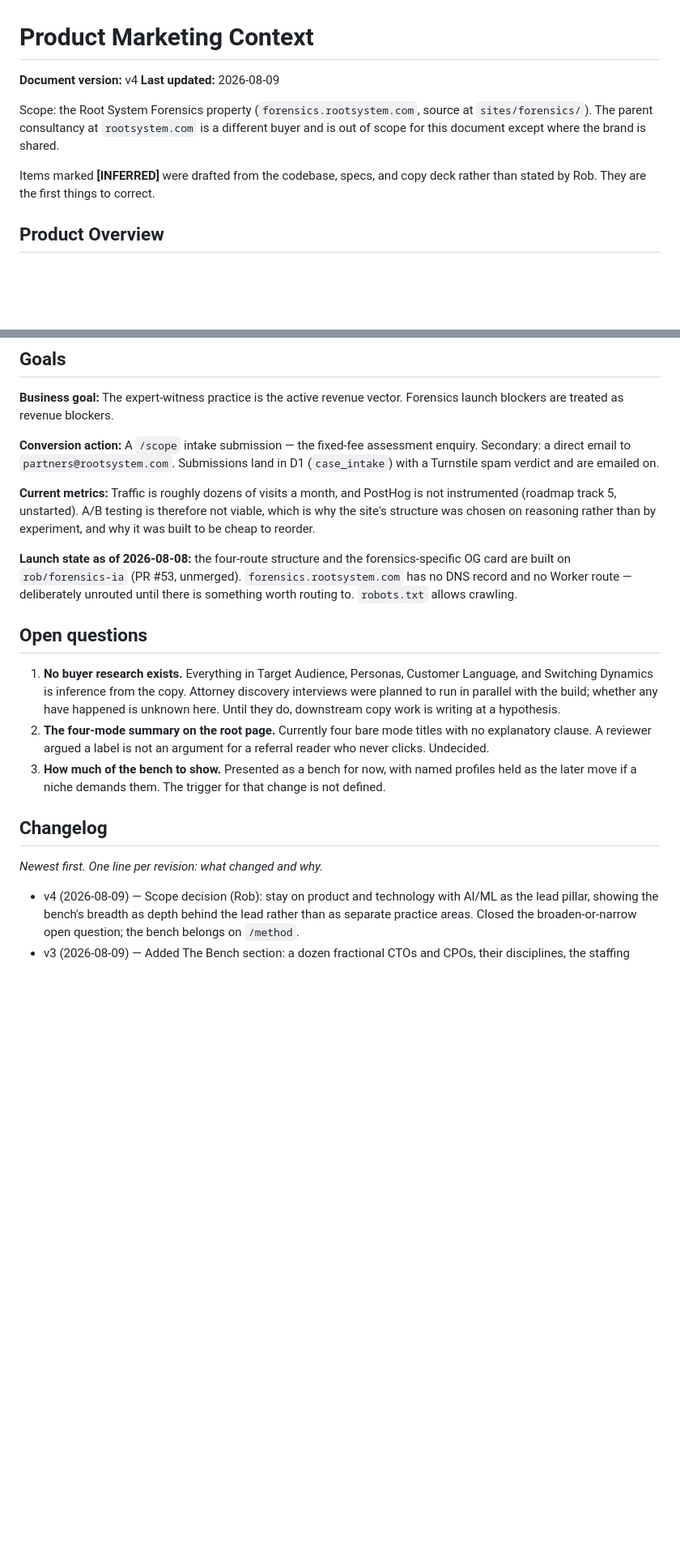
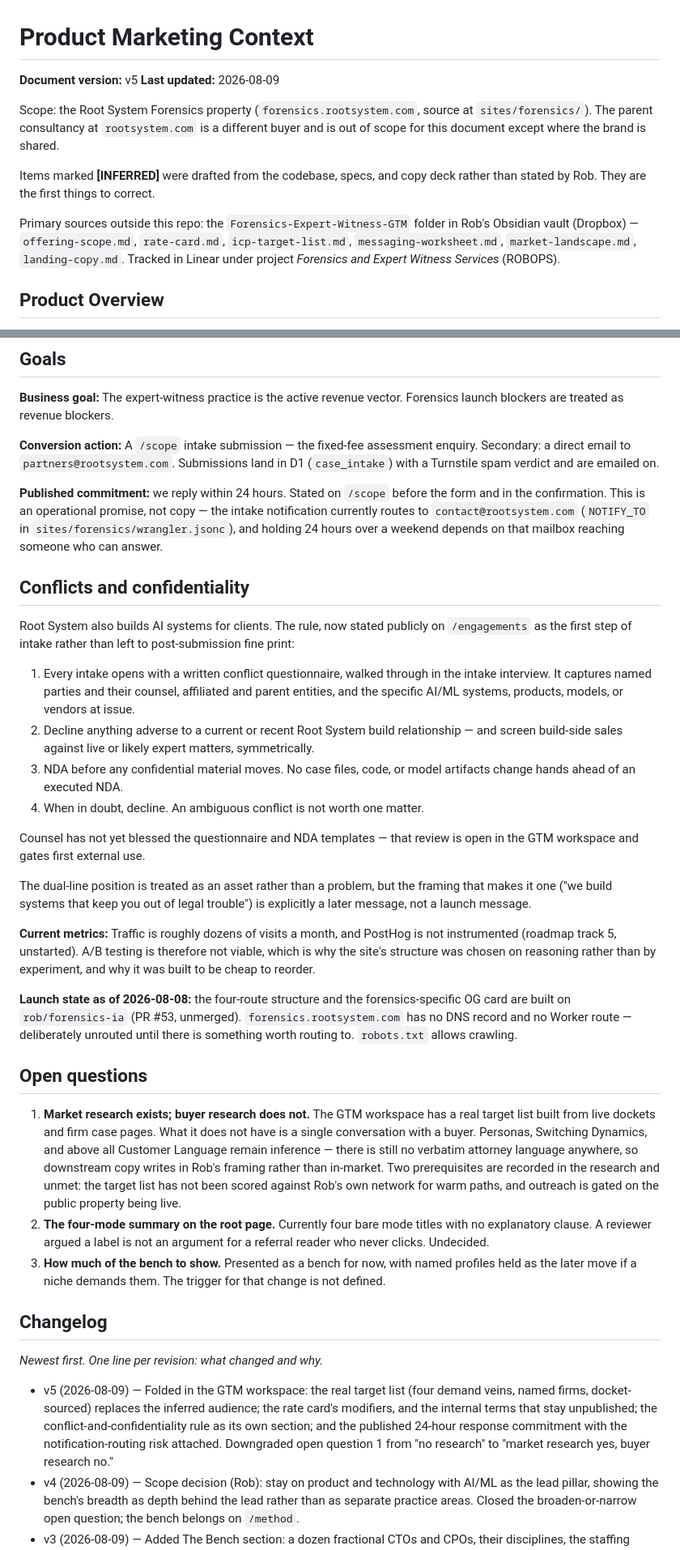
Before and after one commit to rootsystem-dev/rootsystem.com, a Markdown page: .agents/product-marketing.md, 2 parts joined by grey strips. Shown at 81% size. GitHub-like rendering; blank space fills up the shorter version.

```diff
--- a/.agents/product-marketing.md
+++ b/.agents/product-marketing.md
@@ -1,6 +1,6 @@
 # Product Marketing Context
 
-**Document version:** v4
+**Document version:** v5
 **Last updated:** 2026-08-09
 
 Scope: the Root System Forensics property (`forensics.rootsystem.com`, source at
@@ -9,6 +9,12 @@ buyer and is out of scope for this document except where the brand is shared.
 
 Items marked **[INFERRED]** were drafted from the codebase, specs, and copy deck
 rather than stated by Rob. They are the first things to correct.
+
+Primary sources outside this repo: the `Forensics-Expert-Witness-GTM` folder in
+Rob's Obsidian vault (Dropbox) — `offering-scope.md`, `rate-card.md`,
+`icp-target-list.md`, `messaging-worksheet.md`, `market-landscape.md`,
+`landing-copy.md`. Tracked in Linear under project *Forensics and Expert Witness
+Services* (ROBOPS).
 
 ## Product Overview
 
@@ -381,6 +430,36 @@ Forensics launch blockers are treated as revenue blockers.
 enquiry. Secondary: a direct email to `partners@rootsystem.com`. Submissions land
 in D1 (`case_intake`) with a Turnstile spam verdict and are emailed on.
 
+**Published commitment:** we reply within 24 hours. Stated on `/scope` before the
+form and in the confirmation. This is an operational promise, not copy — the
+intake notification currently routes to `contact@rootsystem.com` (`NOTIFY_TO` in
+`sites/forensics/wrangler.jsonc`), and holding 24 hours over a weekend depends on
+that mailbox reaching someone who can answer.
+
+## Conflicts and confidentiality
+
+Root System also builds AI systems for clients. The rule, now stated publicly on
+`/engagements` as the first step of intake rather than left to post-submission
+fine print:
+
+1. Every intake opens with a written conflict questionnaire, walked through in
+   the intake interview. It captures named parties and their counsel, affiliated
+   and parent entities, and the specific AI/ML systems, products, models, or
+   vendors at issue.
+2. Decline anything adverse to a current or recent Root System build
+   relationship — and screen build-side sales against live or likely expert
+   matters, symmetrically.
+3. NDA before any confidential material moves. No case files, code, or model
+   artifacts change hands ahead of an executed NDA.
+4. When in doubt, decline. An ambiguous conflict is not worth one matter.
+
+Counsel has not yet blessed the questionnaire and NDA templates — that review is
+open in the GTM workspace and gates first external use.
+
+The dual-line position is treated as an asset rather than a problem, but the
+framing that makes it one ("we build systems that keep you out of legal
+trouble") is explicitly a later message, not a launch message.
+
 **Current metrics:** Traffic is roughly dozens of visits a month, and PostHog is
 not instrumented (roadmap track 5, unstarted). A/B testing is therefore not
 viable, which is why the site's structure was chosen on reasoning rather than by
@@ -394,11 +473,14 @@ crawling.
 
 ## Open questions
 
-1. **No buyer research exists.** Everything in Target Audience, Personas,
-   Customer Language, and Switching Dynamics is inference from the copy. Attorney
-   discovery interviews were planned to run in parallel with the build; whether
-   any have happened is unknown here. Until they do, downstream copy work is
-   writing at a hypothesis.
+1. **Market research exists; buyer research does not.** The GTM workspace has a
+   real target list built from live dockets and firm case pages. What it does not
+   have is a single conversation with a buyer. Personas, Switching Dynamics, and
+   above all Customer Language remain inference — there is still no verbatim
+   attorney language anywhere, so downstream copy writes in Rob's framing rather
+   than in-market. Two prerequisites are recorded in the research and unmet: the
+   target list has not been scored against Rob's own network for warm paths, and
+   outreach is gated on the public property being live.
 2. **The four-mode summary on the root page.** Currently four bare mode titles
    with no explanatory clause. A reviewer argued a label is not an argument for a
    referral reader who never clicks. Undecided.
@@ -410,6 +492,7 @@ crawling.
 
 *Newest first. One line per revision: what changed and why.*
 
+- v5 (2026-08-09) — Folded in the GTM workspace: the real target list (four demand veins, named firms, docket-sourced) replaces the inferred audience; the rate card's modifiers, and the internal terms that stay unpublished; the conflict-and-confidentiality rule as its own section; and the published 24-hour response commitment with the notification-routing risk attached. Downgraded open question 1 from "no research" to "market research yes, buyer research no."
 - v4 (2026-08-09) — Scope decision (Rob): stay on product and technology with AI/ML as the lead pillar, showing the bench's breadth as depth behind the lead rather than as separate practice areas. Closed the broaden-or-narrow open question; the bench belongs on `/method`.
 - v3 (2026-08-09) — Added The Bench section: a dozen fractional CTOs and CPOs, their disciplines, the staffing model, and the method's provenance in startup experimentation work. Reordered Differentiation around provenance, cross-functional bench, and the intake process. Set testimony as downplayed by decision rather than by omission. Opened the AI/ML-only-versus-broaden question raised by the product-side half of the bench.
 - v2 (2026-08-08) — Repositioned from solo practitioner to a multi-expert practice with a per-matter assigned bench (Rob, correcting v1). Reframed Product Overview, Competitive Landscape, Differentiation, Switching Dynamics, and Proof Points accordingly; noted that site copy still reads single-practitioner and needs revision. Marked the publish-gate draft flags as stale — the own-voice rewrite is in progress.
```
Also changed, not shown: other parts of .agents/product-marketing.md (+50 -7 lines).
